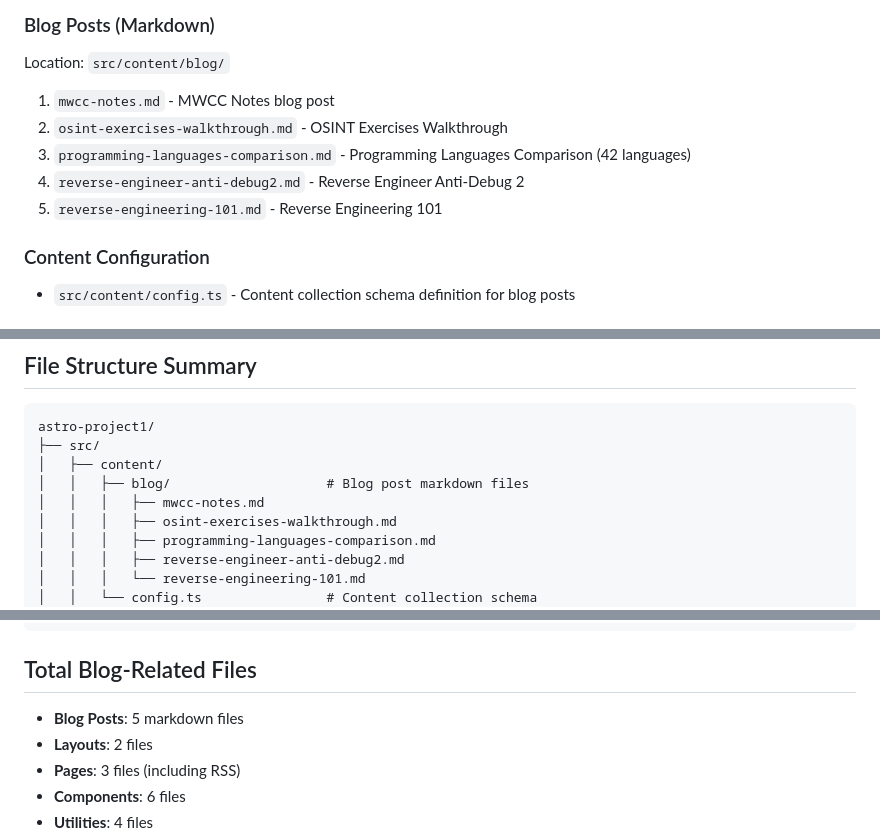
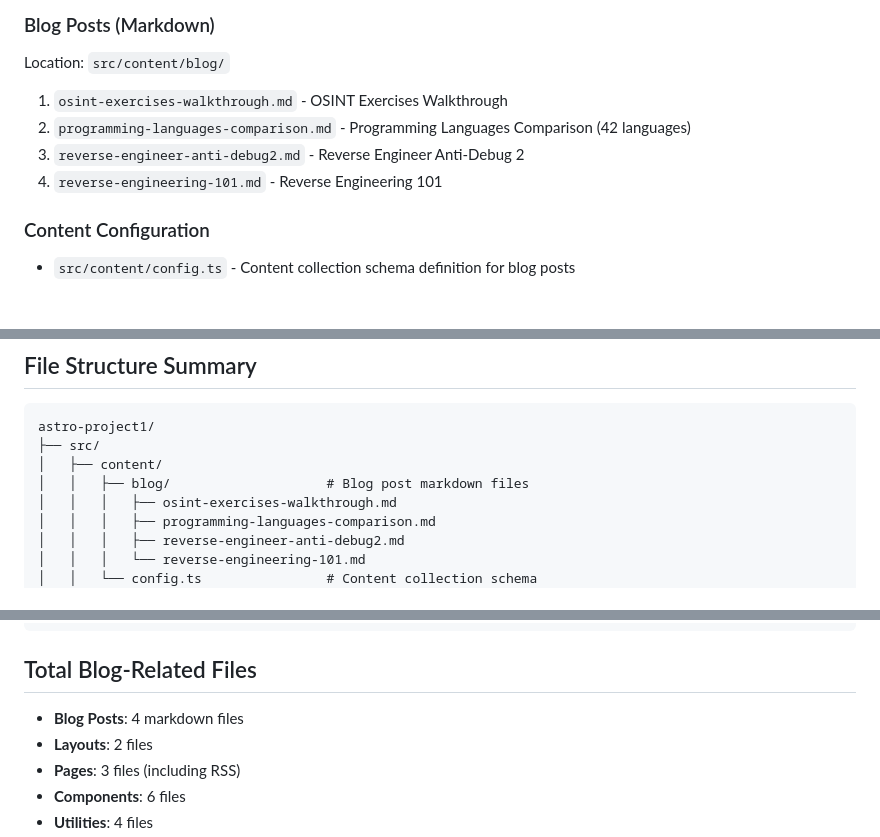
Before and after one commit to duskdem0n83/astro-project1, a Markdown page: BLOG_FILES_INDEX.md, 3 parts joined by grey strips. GitHub-like rendering.

Commit message:
Remove MWCC notes blog post

```diff
--- a/BLOG_FILES_INDEX.md
+++ b/BLOG_FILES_INDEX.md
@@ -7,11 +7,10 @@ This document lists all blog-related files in the Astro project.
 ### Blog Posts (Markdown)
 Location: `src/content/blog/`
 
-1. `mwcc-notes.md` - MWCC Notes blog post
-2. `osint-exercises-walkthrough.md` - OSINT Exercises Walkthrough
-3. `programming-languages-comparison.md` - Programming Languages Comparison (42 languages)
-4. `reverse-engineer-anti-debug2.md` - Reverse Engineer Anti-Debug 2
-5. `reverse-engineering-101.md` - Reverse Engineering 101
+1. `osint-exercises-walkthrough.md` - OSINT Exercises Walkthrough
+2. `programming-languages-comparison.md` - Programming Languages Comparison (42 languages)
+3. `reverse-engineer-anti-debug2.md` - Reverse Engineer Anti-Debug 2
+4. `reverse-engineering-101.md` - Reverse Engineering 101
 
 ### Content Configuration
 - `src/content/config.ts` - Content collection schema definition for blog posts
@@ -71,7 +70,6 @@ astro-project1/
 ├── src/
 │   ├── content/
 │   │   ├── blog/                    # Blog post markdown files
-│   │   │   ├── mwcc-notes.md
 │   │   │   ├── osint-exercises-walkthrough.md
 │   │   │   ├── programming-languages-comparison.md
 │   │   │   ├── reverse-engineer-anti-debug2.md
@@ -108,7 +106,7 @@ astro-project1/
 
 ## Total Blog-Related Files
 
-- **Blog Posts**: 5 markdown files
+- **Blog Posts**: 4 markdown files
 - **Layouts**: 2 files
 - **Pages**: 3 files (including RSS)
 - **Components**: 6 files
```
Also changed, not shown: 1 other file.
